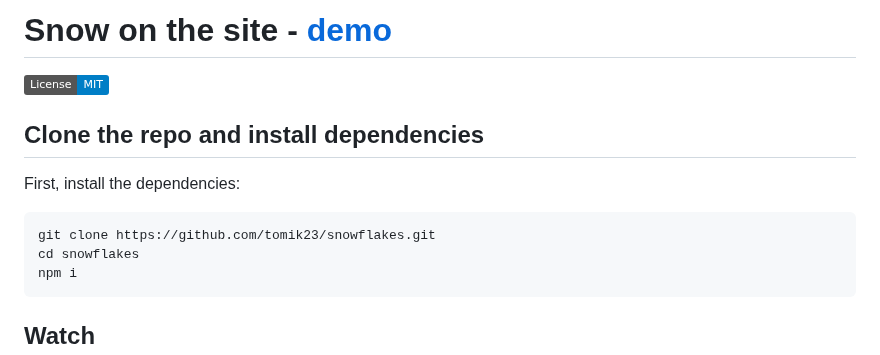
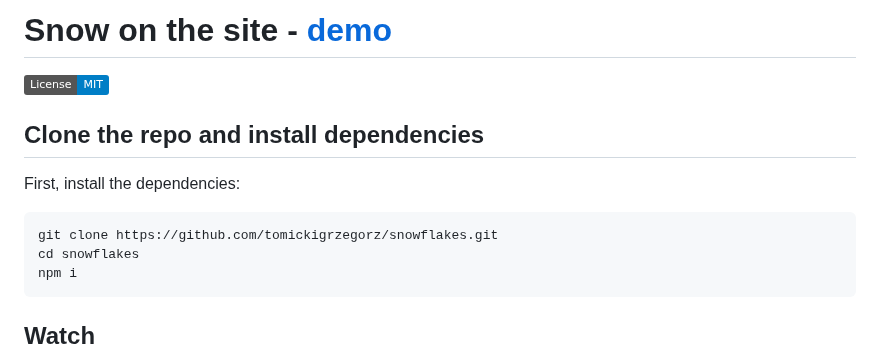
Before and after one commit to tomickigrzegorz/snowflakes, a Markdown page: README.md, the part around one of its changes. Drawn GitHub-style; badges without logos.

````diff
--- a/README.md
+++ b/README.md
@@ -7,7 +7,7 @@
 First, install the dependencies:
 
 ```bash
-git clone https://github.com/tomik23/snowflakes.git
+git clone https://github.com/tomickigrzegorz/snowflakes.git
 cd snowflakes
 npm i
 ```
````
Also changed, not shown: other parts of README.md (+1 -1 lines).
